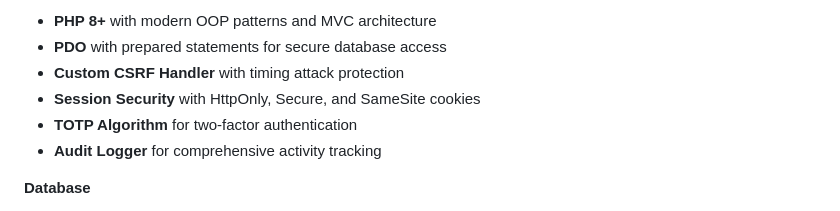
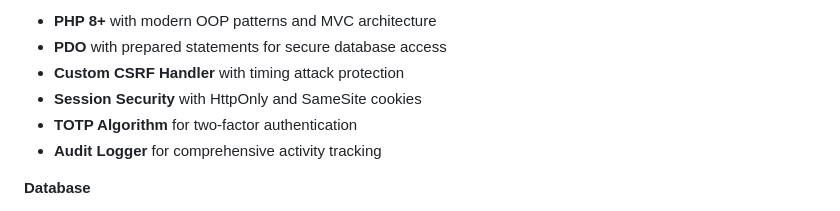
Before and after one commit to angelaqaaa/subtrack, a Markdown page: README.md, the part around the change. Drawn GitHub-style.

Commit message:
drop the remaining secure-cookie claim in readme
The tech-stack list still claimed the Secure cookie attribute. Every API
entry point sets session.cookie_secure to '0', so only HttpOnly and
SameSite are real.

```diff
--- a/README.md
+++ b/README.md
@@ -116,7 +116,7 @@ cd frontend && npm install && npm start
 - **PHP 8+** with modern OOP patterns and MVC architecture
 - **PDO** with prepared statements for secure database access
 - **Custom CSRF Handler** with timing attack protection
-- **Session Security** with HttpOnly, Secure, and SameSite cookies
+- **Session Security** with HttpOnly and SameSite cookies
 - **TOTP Algorithm** for two-factor authentication
 - **Audit Logger** for comprehensive activity tracking
 
```
